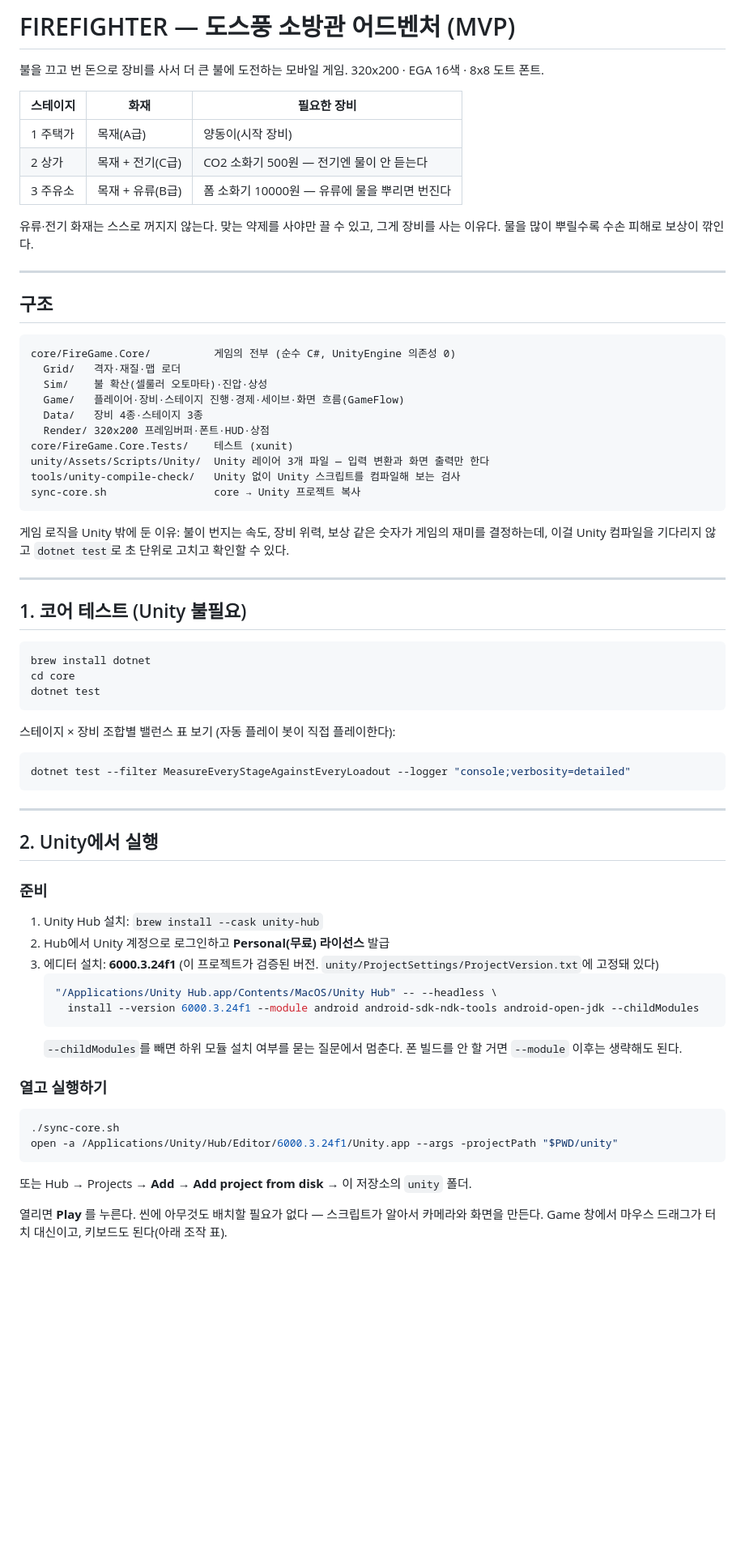
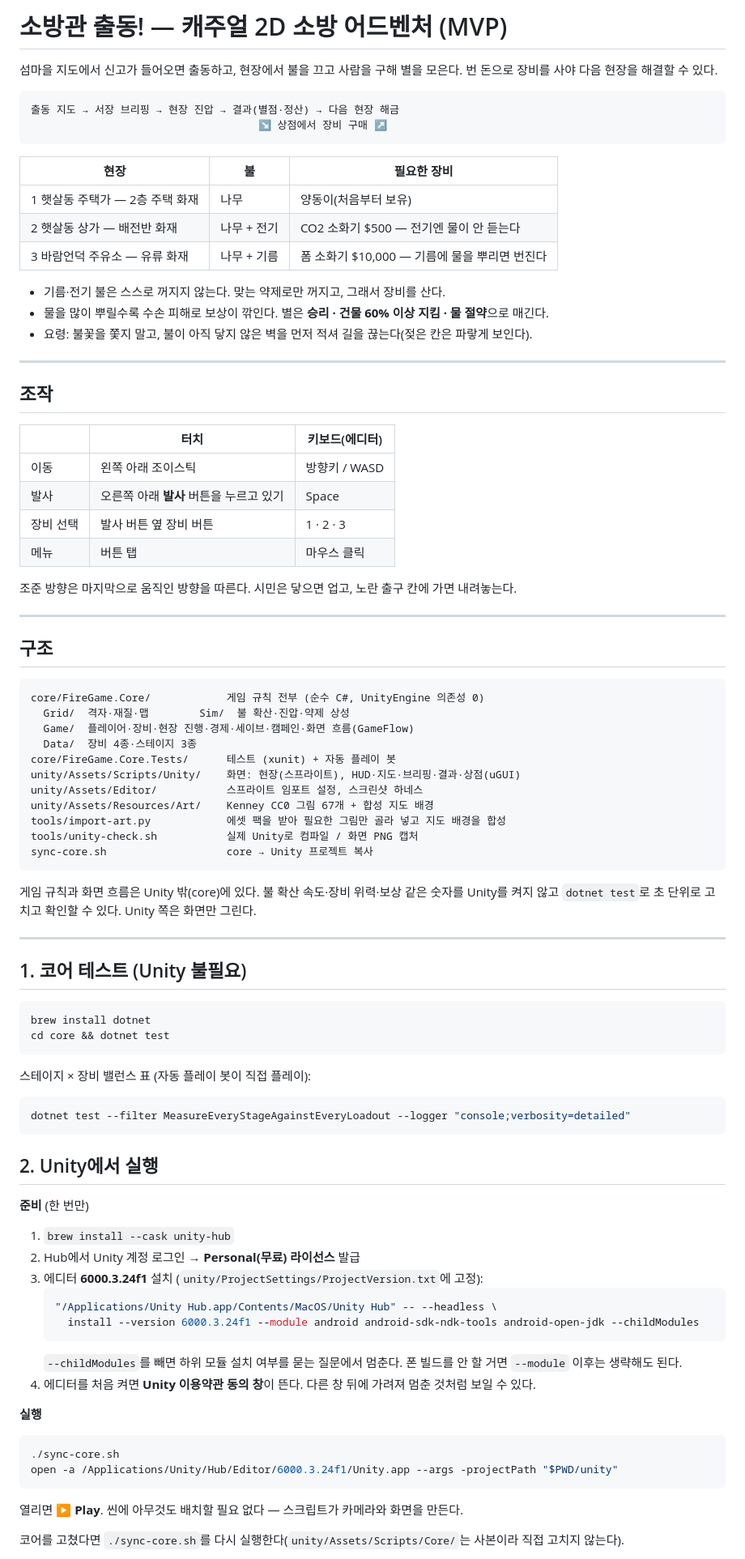
Before and after one commit to Gooreum/firegame, a Markdown page: README.md, the part around one of its changes. Shown at 81% size. Drawn GitHub-style; blank space fills up the shorter version.

Commit message:
docs: README를 출동 지도 캠페인·캐주얼 2D 버전으로 재작성
게임 흐름, 현장별 필요 장비, 조작, 코드 구조, 실행 방법과 새 검증 도구를
설명한다. 새 버전은 아직 직접 플레이되지 않았고 터치 조작감과 폰 실기기도
미확인이라는 점을 검증 상태 표에 명시했다.

````diff
--- a/README.md
+++ b/README.md
@@ -1,36 +1,56 @@
-# FIREFIGHTER — 도스풍 소방관 어드벤처 (MVP)
+# 소방관 출동! — 캐주얼 2D 소방 어드벤처 (MVP)
 
-불을 끄고 번 돈으로 장비를 사서 더 큰 불에 도전하는 모바일 게임.
-320x200 · EGA 16색 · 8x8 도트 폰트.
+섬마을 지도에서 신고가 들어오면 출동하고, 현장에서 불을 끄고 사람을 구해 별을 모은다.
+번 돈으로 장비를 사야 다음 현장을 해결할 수 있다.
 
-| 스테이지 | 화재 | 필요한 장비 |
+```
+출동 지도 → 서장 브리핑 → 현장 진압 → 결과(별점·정산) → 다음 현장 해금
+                                    ↘ 상점에서 장비 구매 ↗
+```
+
+| 현장 | 불 | 필요한 장비 |
 |---|---|---|
-| 1 주택가 | 목재(A급) | 양동이(시작 장비) |
-| 2 상가 | 목재 + 전기(C급) | CO2 소화기 500원 — 전기엔 물이 안 듣는다 |
-| 3 주유소 | 목재 + 유류(B급) | 폼 소화기 10000원 — 유류에 물을 뿌리면 번진다 |
+| 1 햇살동 주택가 — 2층 주택 화재 | 나무 | 양동이(처음부터 보유) |
+| 2 햇살동 상가 — 배전반 화재 | 나무 + 전기 | CO2 소화기 $500 — 전기엔 물이 안 듣는다 |
+| 3 바람언덕 주유소 — 유류 화재 | 나무 + 기름 | 폼 소화기 $10,000 — 기름에 물을 뿌리면 번진다 |
 
-유류·전기 화재는 스스로 꺼지지 않는다. 맞는 약제를 사야만 끌 수 있고, 그게 장비를 사는 이유다.
-물을 많이 뿌릴수록 수손 피해로 보상이 깎인다.
+- 기름·전기 불은 스스로 꺼지지 않는다. 맞는 약제로만 꺼지고, 그래서 장비를 산다.
+- 물을 많이 뿌릴수록 수손 피해로 보상이 깎인다. 별은 **승리 · 건물 60% 이상 지킴 · 물 절약**으로 매긴다.
+- 요령: 불꽃을 쫓지 말고, 불이 아직 닿지 않은 벽을 먼저 적셔 길을 끊는다(젖은 칸은 파랗게 보인다).
+
+---
+
+## 조작
+
+| | 터치 | 키보드(에디터) |
+|---|---|---|
+| 이동 | 왼쪽 아래 조이스틱 | 방향키 / WASD |
+| 발사 | 오른쪽 아래 **발사** 버튼을 누르고 있기 | Space |
+| 장비 선택 | 발사 버튼 옆 장비 버튼 | 1 · 2 · 3 |
+| 메뉴 | 버튼 탭 | 마우스 클릭 |
+
+조준 방향은 마지막으로 움직인 방향을 따른다. 시민은 닿으면 업고, 노란 출구 칸에 가면 내려놓는다.
 
 ---
 
 ## 구조
 
 ```
-core/FireGame.Core/          게임의 전부 (순수 C#, UnityEngine 의존성 0)
-  Grid/   격자·재질·맵 로더
-  Sim/    불 확산(셀룰러 오토마타)·진압·상성
-  Game/   플레이어·장비·스테이지 진행·경제·세이브·화면 흐름(GameFlow)
-  Data/   장비 4종·스테이지 3종
-  Render/ 320x200 프레임버퍼·폰트·HUD·상점
-core/FireGame.Core.Tests/    테스트 (xunit)
-unity/Assets/Scripts/Unity/  Unity 레이어 3개 파일 — 입력 변환과 화면 출력만 한다
-tools/unity-compile-check/   Unity 없이 Unity 스크립트를 컴파일해 보는 검사
-sync-core.sh                 core → Unity 프로젝트 복사
+core/FireGame.Core/            게임 규칙 전부 (순수 C#, UnityEngine 의존성 0)
+  Grid/  격자·재질·맵        Sim/  불 확산·진압·약제 상성
+  Game/  플레이어·장비·현장 진행·경제·세이브·캠페인·화면 흐름(GameFlow)
+  Data/  장비 4종·스테이지 3종
+core/FireGame.Core.Tests/      테스트 (xunit) + 자동 플레이 봇
+unity/Assets/Scripts/Unity/    화면: 현장(스프라이트), HUD·지도·브리핑·결과·상점(uGUI)
+unity/Assets/Editor/           스프라이트 임포트 설정, 스크린샷 하네스
+unity/Assets/Resources/Art/    Kenney CC0 그림 67개 + 합성 지도 배경
+tools/import-art.py            에셋 팩을 받아 필요한 그림만 골라 넣고 지도 배경을 합성
+tools/unity-check.sh           실제 Unity로 컴파일 / 화면 PNG 캡처
+sync-core.sh                   core → Unity 프로젝트 복사
 ```
 
-게임 로직을 Unity 밖에 둔 이유: 불이 번지는 속도, 장비 위력, 보상 같은 숫자가 게임의 재미를 결정하는데,
-이걸 Unity 컴파일을 기다리지 않고 `dotnet test`로 초 단위로 고치고 확인할 수 있다.
+게임 규칙과 화면 흐름은 Unity 밖(core)에 있다. 불 확산 속도·장비 위력·보상 같은 숫자를
+Unity를 켜지 않고 `dotnet test`로 초 단위로 고치고 확인할 수 있다. Unity 쪽은 화면만 그린다.
 
 ---
 
@@ -38,37 +58,33 @@ sync-core.sh                 core → Unity 프로젝트 복사
 
 ```bash
 brew install dotnet
-cd core
-dotnet test
+cd core && dotnet test
 ```
 
-스테이지 × 장비 조합별 밸런스 표 보기 (자동 플레이 봇이 직접 플레이한다):
-
+스테이지 × 장비 밸런스 표 (자동 플레이 봇이 직접 플레이):
 ```bash
 dotnet test --filter MeasureEveryStageAgainstEveryLoadout --logger "console;verbosity=detailed"
 ```
 
----
-
 ## 2. Unity에서 실행
 
-### 준비
-1. Unity Hub 설치: `brew install --cask unity-hub`
-2. Hub에서 Unity 계정으로 로그인하고 **Personal(무료) 라이선스** 발급
-3. 에디터 설치: **6000.3.24f1** (이 프로젝트가 검증된 버전. `unity/ProjectSettings/ProjectVersion.txt`에 고정돼 있다)
+**준비** (한 번만)
+1. `brew install --cask unity-hub`
+2. Hub에서 Unity 계정 로그인 → **Personal(무료) 라이선스** 발급
+3. 에디터 **6000.3.24f1** 설치 (`unity/ProjectSettings/ProjectVersion.txt`에 고정):
    ```bash
    "/Applications/Unity Hub.app/Contents/MacOS/Unity Hub" -- --headless \
      install --version 6000.3.24f1 --module android android-sdk-ndk-tools android-open-jdk --childModules
    ```
    `--childModules`를 빼면 하위 모듈 설치 여부를 묻는 질문에서 멈춘다. 폰 빌드를 안 할 거면 `--module` 이후는 생략해도 된다.
+4. 에디터를 처음 켜면 **Unity 이용약관 동의 창**이 뜬다. 다른 창 뒤에 가려져 멈춘 것처럼 보일 수 있다.
 
-### 열고 실행하기
+**실행**
 ```bash
 ./sync-core.sh
 open -a /Applications/Unity/Hub/Editor/6000.3.24f1/Unity.app --args -projectPath "$PWD/unity"
 ```
-또는 Hub → Projects → **Add → Add project from disk** → 이 저장소의 `unity` 폴더.
+열리면 **▶ Play**. 씬에 아무것도 배치할 필요 없다 — 스크립트가 카메라와 화면을 만든다.
 
-열리면 **Play** 를 누른다. 씬에 아무것도 배치할 필요가 없다 — 스크립트가 알아서 카메라와 화면을 만든다.
-Game 창에서 마우스 드래그가 터치 대신이고, 키보드도 된다(아래 조작 표).
+코어를 고쳤다면 `./sync-core.sh`를 다시 실행한다(`unity/Assets/Scripts/Core/`는 사본이라 직접 고치지 않는다).
 
````
Also changed, not shown: other parts of README.md (+24 -35 lines).
